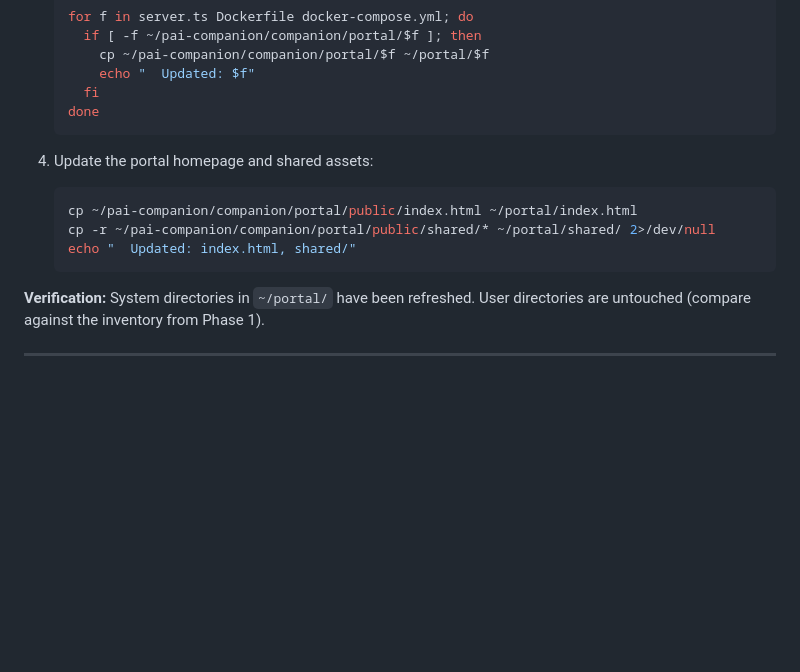
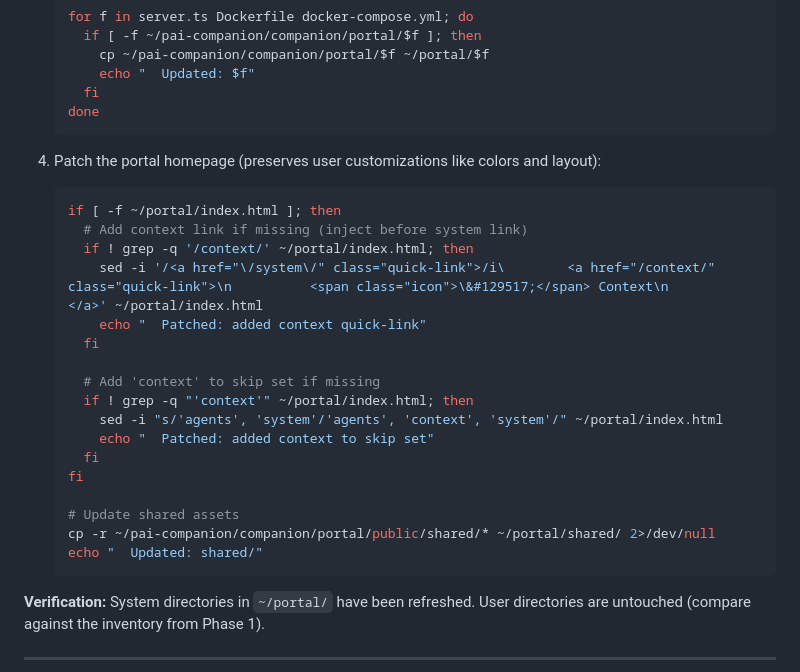
Before and after one commit to chriscantey/pai-companion, a Markdown page: companion/UPGRADE.md, the part around the change. Drawn GitHub-style; blank space fills up the shorter version.

````diff
--- a/companion/UPGRADE.md
+++ b/companion/UPGRADE.md
@@ -123,11 +123,25 @@ Replace system-managed portal pages with the latest versions. User-created pages
    done
    ```
 
-4. Update the portal homepage and shared assets:
+4. Patch the portal homepage (preserves user customizations like colors and layout):
    ```bash
-   cp ~/pai-companion/companion/portal/public/index.html ~/portal/index.html
+   if [ -f ~/portal/index.html ]; then
+     # Add context link if missing (inject before system link)
+     if ! grep -q '/context/' ~/portal/index.html; then
+       sed -i '/<a href="\/system\/" class="quick-link">/i\        <a href="/context/" class="quick-link">\n          <span class="icon">\&#129517;</span> Context\n        </a>' ~/portal/index.html
+       echo "  Patched: added context quick-link"
+     fi
+
+     # Add 'context' to skip set if missing
+     if ! grep -q "'context'" ~/portal/index.html; then
+       sed -i "s/'agents', 'system'/'agents', 'context', 'system'/" ~/portal/index.html
+       echo "  Patched: added context to skip set"
+     fi
+   fi
+
+   # Update shared assets
    cp -r ~/pai-companion/companion/portal/public/shared/* ~/portal/shared/ 2>/dev/null
-   echo "  Updated: index.html, shared/"
+   echo "  Updated: shared/"
    ```
 
 **Verification:** System directories in `~/portal/` have been refreshed. User directories are untouched (compare against the inventory from Phase 1).
````
Also changed, not shown: upgrade/UPGRADE.md (+15 -3 lines).
